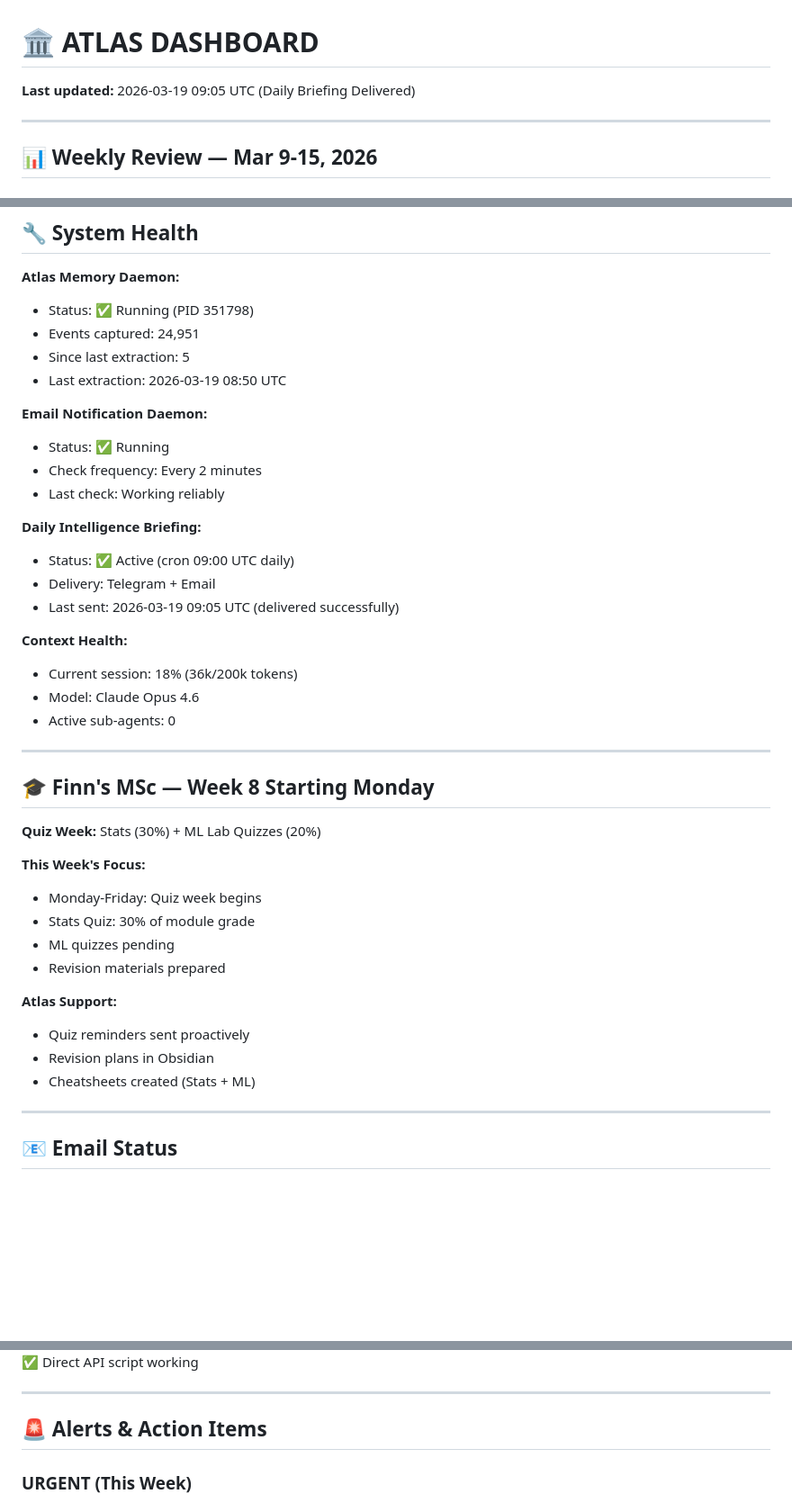
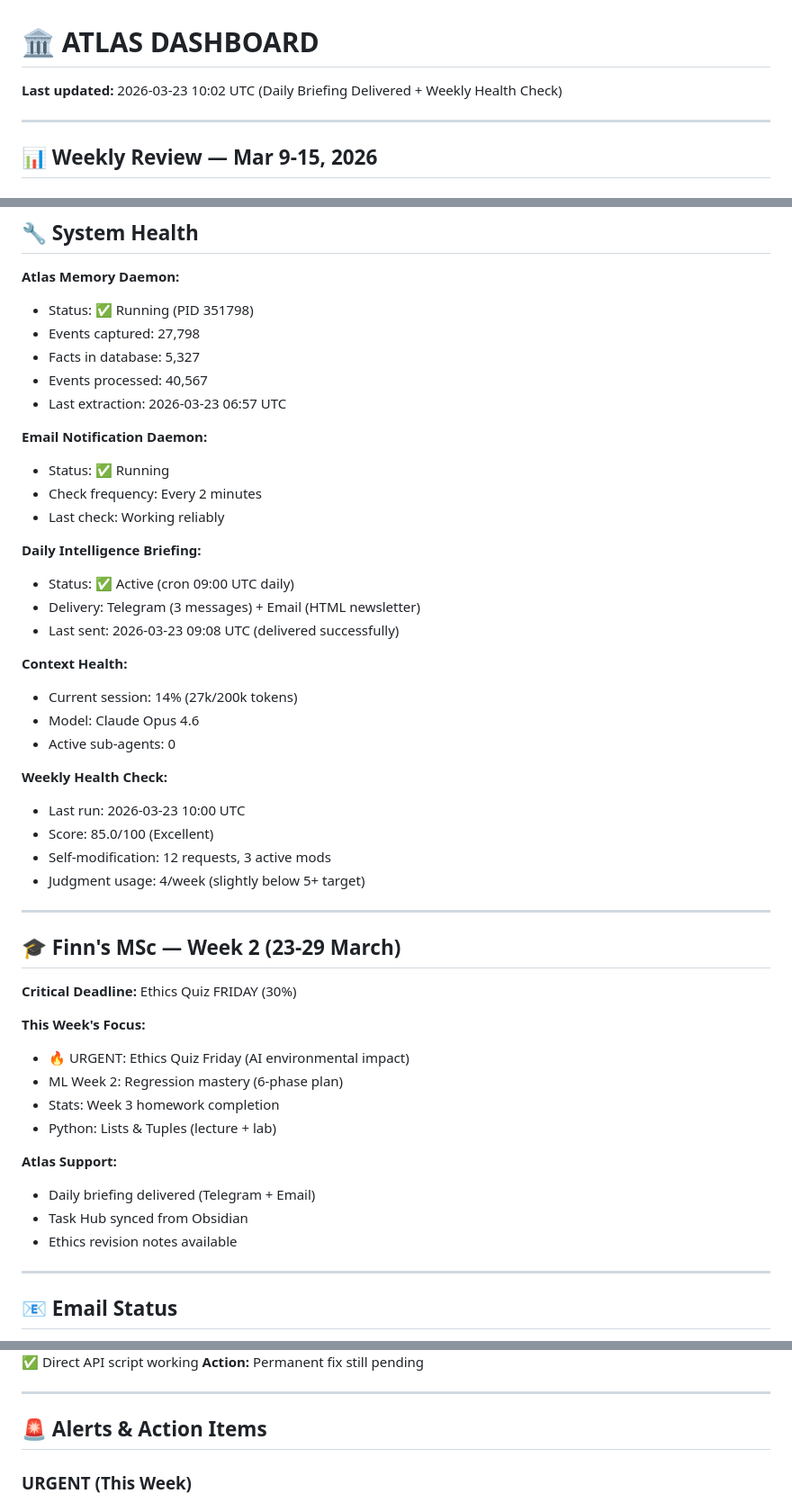
Before and after one commit to hectorcb101-lab/clawd-workspace, a Markdown page: ATLAS_DASHBOARD.md, 3 parts joined by grey strips. Shown at 90% size. Drawn GitHub-style; blank space fills up the shorter version.

Commit message:
Dashboard update: briefing delivered, health check 85/100

```diff
--- a/ATLAS_DASHBOARD.md
+++ b/ATLAS_DASHBOARD.md
@@ -1,6 +1,6 @@
 # 🏛️ ATLAS DASHBOARD
 
-**Last updated:** 2026-03-19 09:05 UTC (Daily Briefing Delivered)
+**Last updated:** 2026-03-23 10:02 UTC (Daily Briefing Delivered + Weekly Health Check)
 
 ---
 
@@ -33,9 +33,10 @@
 
 **Atlas Memory Daemon:**
 - Status: ✅ Running (PID 351798)
-- Events captured: 24,951
-- Since last extraction: 5
-- Last extraction: 2026-03-19 08:50 UTC
+- Events captured: 27,798
+- Facts in database: 5,327
+- Events processed: 40,567
+- Last extraction: 2026-03-23 06:57 UTC
 
 **Email Notification Daemon:**
 - Status: ✅ Running
@@ -44,30 +45,36 @@
 
 **Daily Intelligence Briefing:**
 - Status: ✅ Active (cron 09:00 UTC daily)
-- Delivery: Telegram + Email
-- Last sent: 2026-03-19 09:05 UTC (delivered successfully)
+- Delivery: Telegram (3 messages) + Email (HTML newsletter)
+- Last sent: 2026-03-23 09:08 UTC (delivered successfully)
 
 **Context Health:**
-- Current session: 18% (36k/200k tokens)
+- Current session: 14% (27k/200k tokens)
 - Model: Claude Opus 4.6
 - Active sub-agents: 0
 
+**Weekly Health Check:**
+- Last run: 2026-03-23 10:00 UTC
+- Score: 85.0/100 (Excellent)
+- Self-modification: 12 requests, 3 active mods
+- Judgment usage: 4/week (slightly below 5+ target)
+
 ---
 
-## 🎓 Finn's MSc — Week 8 Starting Monday
+## 🎓 Finn's MSc — Week 2 (23-29 March)
 
-**Quiz Week:** Stats (30%) + ML Lab Quizzes (20%)
+**Critical Deadline:** Ethics Quiz FRIDAY (30%)
 
 **This Week's Focus:**
-- Monday-Friday: Quiz week begins
-- Stats Quiz: 30% of module grade
-- ML quizzes pending
-- Revision materials prepared
+- 🔥 URGENT: Ethics Quiz Friday (AI environmental impact)
+- ML Week 2: Regression mastery (6-phase plan)
+- Stats: Week 3 homework completion
+- Python: Lists & Tuples (lecture + lab)
 
 **Atlas Support:**
-- Quiz reminders sent proactively
-- Revision plans in Obsidian
-- Cheatsheets created (Stats + ML)
+- Daily briefing delivered (Telegram + Email)
+- Task Hub synced from Obsidian
+- Ethics revision notes available
 
 ---
 
@@ -80,5 +87,6 @@
 **Auth status:** 🚨 Google Workspace OAuth expired (6th time since Jan 26)
 **Fallback:** ✅ Direct API script working
+**Action:** Permanent fix still pending
 
 ---
 
```
Also changed, not shown: other parts of ATLAS_DASHBOARD.md (+1 -1 lines), memory/2026-03-23.md (added, +17 -0 lines).
